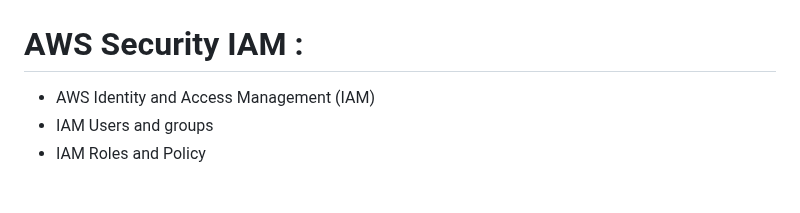
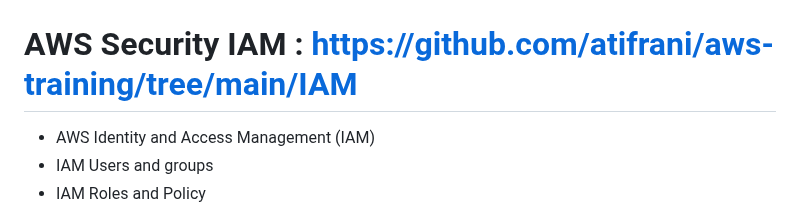
Before and after one commit to atifrani/aws-training, a Markdown page: README.md, the part around the change. Drawn GitHub-style; blank space fills up the shorter version.

```diff
--- a/README.md
+++ b/README.md
@@ -204,7 +204,7 @@ An AWS Security Group is a virtual firewall that controls inbound and outbound t
 
 ![alt text](images/img15.png)
 
-# AWS Security IAM :
+# AWS Security IAM : https://github.com/atifrani/aws-training/tree/main/IAM
 
 * AWS Identity and Access Management (IAM)
 * IAM Users and groups
```
